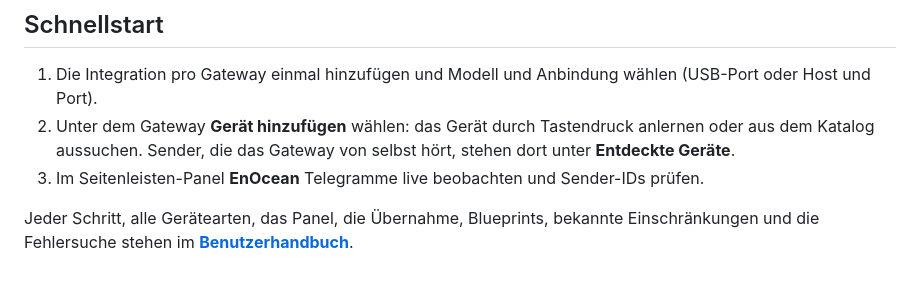
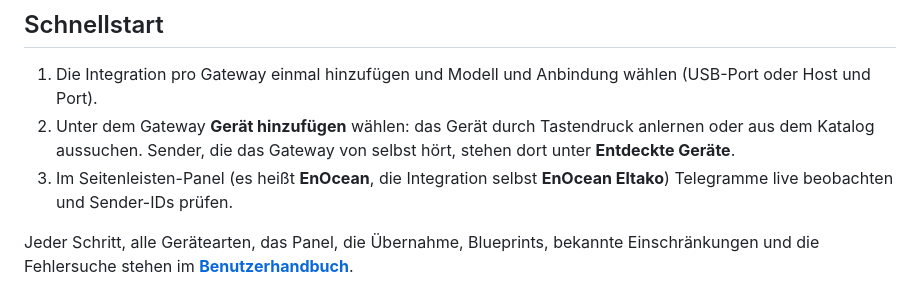
Before and after one commit to bertel2020/HA-Enocean-Eltako, a Markdown page: README.de.md, the part around the change. Drawn GitHub-style.

```diff
--- a/README.de.md
+++ b/README.de.md
@@ -94,7 +94,7 @@ starten.
 
 1. Die Integration pro Gateway einmal hinzufügen und Modell und Anbindung wählen (USB-Port oder Host und Port).
 2. Unter dem Gateway **Gerät hinzufügen** wählen: das Gerät durch Tastendruck anlernen oder aus dem Katalog aussuchen. Sender, die das Gateway von selbst hört, stehen dort unter **Entdeckte Geräte**.
-3. Im Seitenleisten-Panel **EnOcean** Telegramme live beobachten und Sender-IDs prüfen.
+3. Im Seitenleisten-Panel (es heißt **EnOcean**, die Integration selbst **EnOcean Eltako**) Telegramme live beobachten und Sender-IDs prüfen.
 
 Jeder Schritt, alle Gerätearten, das Panel, die Übernahme, Blueprints, bekannte Einschränkungen und die Fehlersuche stehen im **[Benutzerhandbuch](docs/USER-GUIDE.de.md)**.
 
```
Also changed, not shown: README.md (+1 -1 lines).
